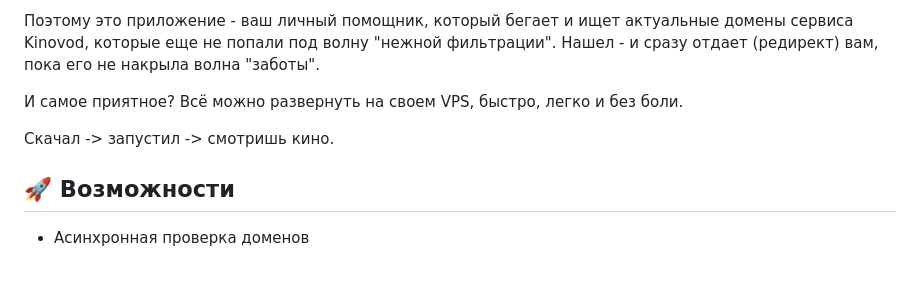
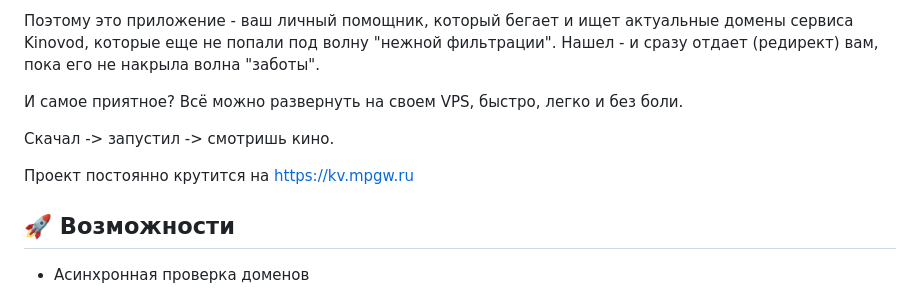
Before and after one commit to fsdevcom2000/kinovod-redirect, a Markdown page: README.md, the part around the change. GitHub-like rendering; blank space fills up the shorter version.

```diff
--- a/README.md
+++ b/README.md
@@ -14,6 +14,8 @@
 И самое приятное? Всё можно развернуть на своем VPS, быстро, легко и без боли.
 
 Скачал -> запустил -> смотришь кино.
+
+Проект постоянно крутится на https://kv.mpgw.ru
 
 ## 🚀 Возможности
 
```
